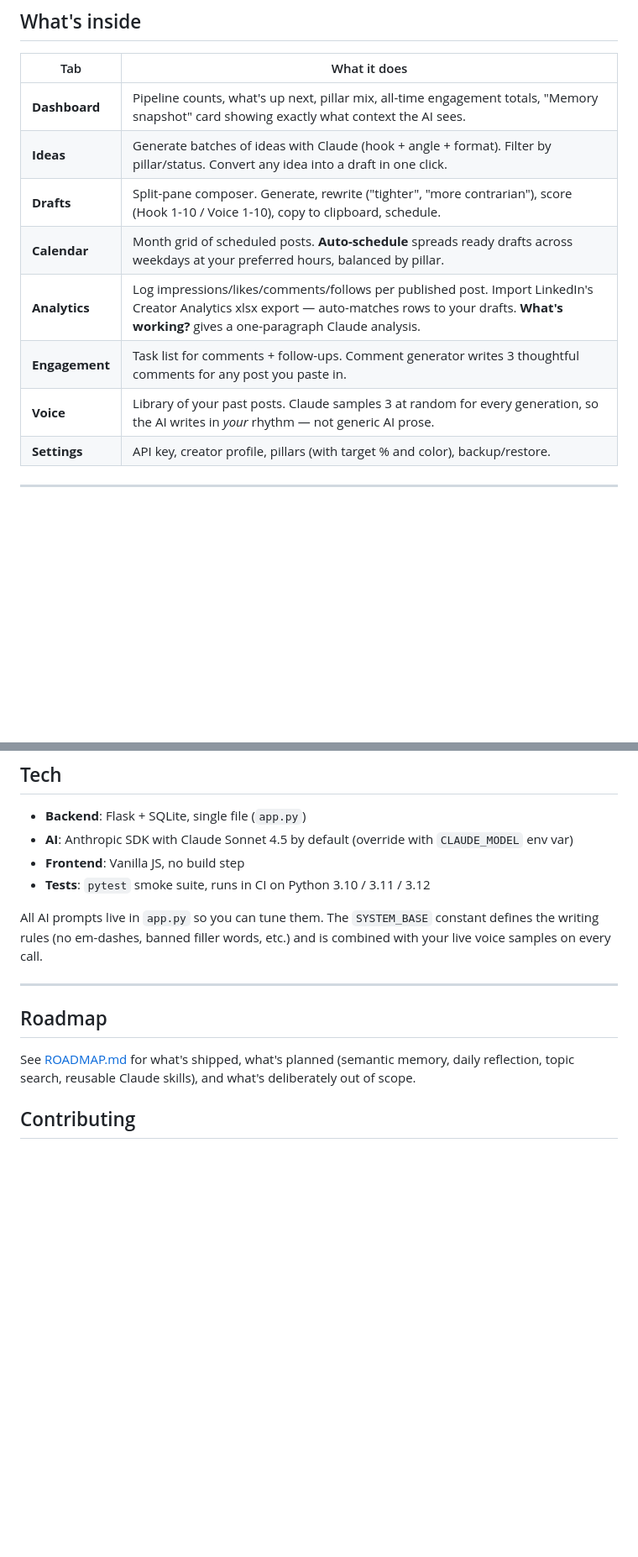
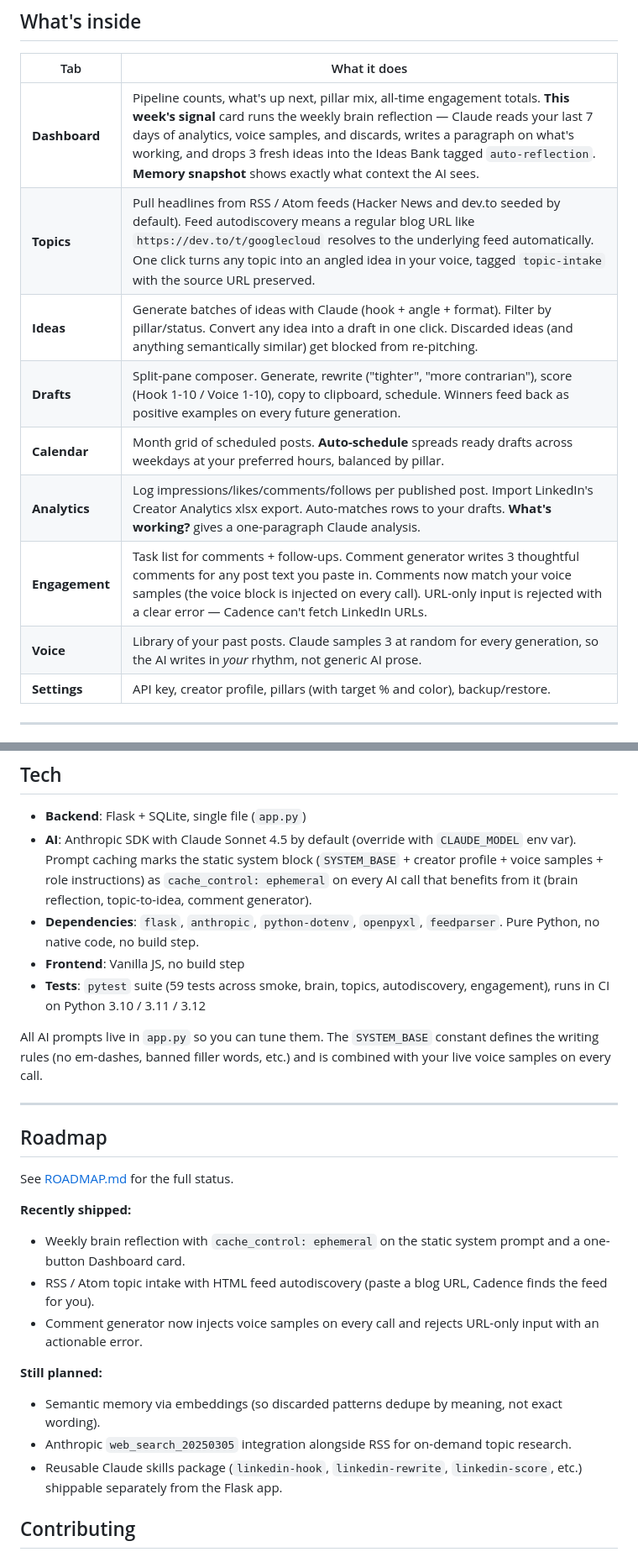
Before and after one commit to nomadicmehul/cadence, a Markdown page: README.md, 2 parts joined by grey strips. Shown at 84% size. GitHub-like rendering; blank space fills up the shorter version.

Commit message:
Refresh README for today's shipped features
The README hadn't kept up with PRs #1-#4 landing on main. Five spots
needed updating:

What's inside (tab table)
- New Topics row between Dashboard and Ideas, describing the RSS intake
  + Claude-angled idea drafting + HTML feed autodiscovery.
- Dashboard row now mentions the This week's signal card: weekly brain
  reflection, the 7-day rollup, and the 3 auto-ideas it drops into the
  bank tagged auto-reflection.
- Ideas row mentions the semantic dedup of discarded patterns.
- Drafts row mentions winners feeding back as positive examples.
- Engagement row now states comments use voice samples (the silent
  voice-bypass bug we fixed in PR #3) and that URL-only input is
  rejected with an actionable error.

Tech section
- AI bullet expanded to call out prompt caching: SYSTEM_BASE + creator
  block + voice block + role instructions all marked
  cache_control: ephemeral on the brain, topic, and comment endpoints.
- New Dependencies bullet listing the five top-level packages including
  feedparser (added in PR #2).
- Tests bullet updated from 'smoke suite' to '59 tests across smoke,
  brain, topics, autodiscovery, engagement'.

Roadmap section
- Replaced the stale 'planned: ... daily reflection, topic search ...'
  blurb (both shipped today) with Recently shipped and Still planned
  bullet lists. Still planned now correctly names what's left: semantic
  memory via embeddings, Anthropic web_search_20250305, and the
  reusable Claude skills package.

```diff
--- a/README.md
+++ b/README.md
@@ -108,13 +108,14 @@ gracefully.
 
 | Tab | What it does |
 |---|---|
-| **Dashboard** | Pipeline counts, what's up next, pillar mix, all-time engagement totals, "Memory snapshot" card showing exactly what context the AI sees. |
-| **Ideas** | Generate batches of ideas with Claude (hook + angle + format). Filter by pillar/status. Convert any idea into a draft in one click. |
-| **Drafts** | Split-pane composer. Generate, rewrite ("tighter", "more contrarian"), score (Hook 1-10 / Voice 1-10), copy to clipboard, schedule. |
+| **Dashboard** | Pipeline counts, what's up next, pillar mix, all-time engagement totals. **This week's signal** card runs the weekly brain reflection — Claude reads your last 7 days of analytics, voice samples, and discards, writes a paragraph on what's working, and drops 3 fresh ideas into the Ideas Bank tagged `auto-reflection`. **Memory snapshot** shows exactly what context the AI sees. |
+| **Topics** | Pull headlines from RSS / Atom feeds (Hacker News and dev.to seeded by default). Feed autodiscovery means a regular blog URL like `https://dev.to/t/googlecloud` resolves to the underlying feed automatically. One click turns any topic into an angled idea in your voice, tagged `topic-intake` with the source URL preserved. |
+| **Ideas** | Generate batches of ideas with Claude (hook + angle + format). Filter by pillar/status. Convert any idea into a draft in one click. Discarded ideas (and anything semantically similar) get blocked from re-pitching. |
+| **Drafts** | Split-pane composer. Generate, rewrite ("tighter", "more contrarian"), score (Hook 1-10 / Voice 1-10), copy to clipboard, schedule. Winners feed back as positive examples on every future generation. |
 | **Calendar** | Month grid of scheduled posts. **Auto-schedule** spreads ready drafts across weekdays at your preferred hours, balanced by pillar. |
-| **Analytics** | Log impressions/likes/comments/follows per published post. Import LinkedIn's Creator Analytics xlsx export — auto-matches rows to your drafts. **What's working?** gives a one-paragraph Claude analysis. |
-| **Engagement** | Task list for comments + follow-ups. Comment generator writes 3 thoughtful comments for any post you paste in. |
-| **Voice** | Library of your past posts. Claude samples 3 at random for every generation, so the AI writes in *your* rhythm — not generic AI prose. |
+| **Analytics** | Log impressions/likes/comments/follows per published post. Import LinkedIn's Creator Analytics xlsx export. Auto-matches rows to your drafts. **What's working?** gives a one-paragraph Claude analysis. |
+| **Engagement** | Task list for comments + follow-ups. Comment generator writes 3 thoughtful comments for any post text you paste in. Comments now match your voice samples (the voice block is injected on every call). URL-only input is rejected with a clear error — Cadence can't fetch LinkedIn URLs. |
+| **Voice** | Library of your past posts. Claude samples 3 at random for every generation, so the AI writes in *your* rhythm, not generic AI prose. |
 | **Settings** | API key, creator profile, pillars (with target % and color), backup/restore. |
 
 ---
@@ -135,9 +136,15 @@ drafts by body-snippet similarity first, falling back to date proximity.
 
 - **Backend**: Flask + SQLite, single file (`app.py`)
 - **AI**: Anthropic SDK with Claude Sonnet 4.5 by default (override with
-  `CLAUDE_MODEL` env var)
+  `CLAUDE_MODEL` env var). Prompt caching marks the static system block
+  (`SYSTEM_BASE` + creator profile + voice samples + role instructions)
+  as `cache_control: ephemeral` on every AI call that benefits from it
+  (brain reflection, topic-to-idea, comment generator).
+- **Dependencies**: `flask`, `anthropic`, `python-dotenv`, `openpyxl`,
+  `feedparser`. Pure Python, no native code, no build step.
 - **Frontend**: Vanilla JS, no build step
-- **Tests**: `pytest` smoke suite, runs in CI on Python 3.10 / 3.11 / 3.12
+- **Tests**: `pytest` suite (59 tests across smoke, brain, topics,
+  autodiscovery, engagement), runs in CI on Python 3.10 / 3.11 / 3.12
 
 All AI prompts live in `app.py` so you can tune them. The `SYSTEM_BASE`
 constant defines the writing rules (no em-dashes, banned filler words, etc.)
@@ -147,9 +154,23 @@ and is combined with your live voice samples on every call.
 
 ## Roadmap
 
-See [ROADMAP.md](ROADMAP.md) for what's shipped, what's planned (semantic
-memory, daily reflection, topic search, reusable Claude skills), and what's
-deliberately out of scope.
+See [ROADMAP.md](ROADMAP.md) for the full status.
+
+**Recently shipped:**
+- Weekly brain reflection with `cache_control: ephemeral` on the static
+  system prompt and a one-button Dashboard card.
+- RSS / Atom topic intake with HTML feed autodiscovery (paste a blog URL,
+  Cadence finds the feed for you).
+- Comment generator now injects voice samples on every call and rejects
+  URL-only input with an actionable error.
+
+**Still planned:**
+- Semantic memory via embeddings (so discarded patterns dedupe by meaning,
+  not exact wording).
+- Anthropic `web_search_20250305` integration alongside RSS for on-demand
+  topic research.
+- Reusable Claude skills package (`linkedin-hook`, `linkedin-rewrite`,
+  `linkedin-score`, etc.) shippable separately from the Flask app.
 
 ## Contributing
 
```
